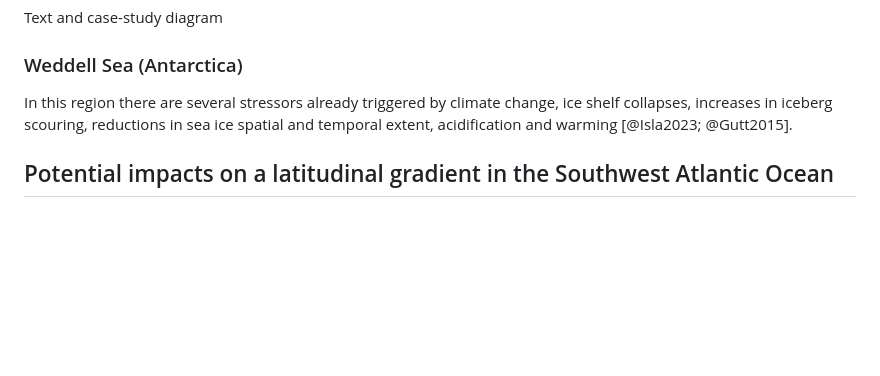
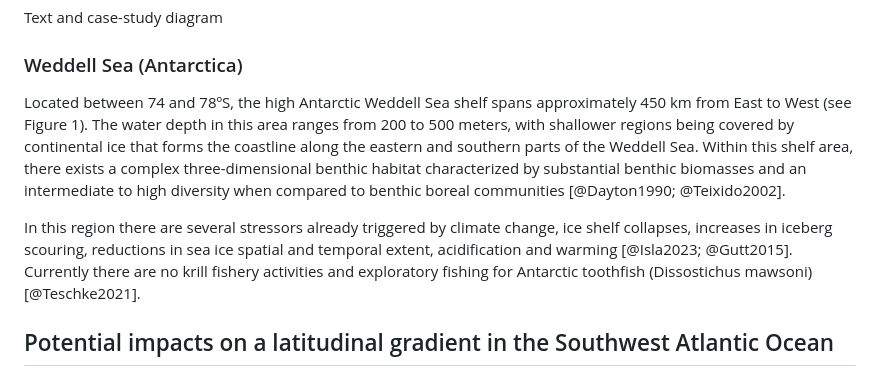
Before and after one commit to EcoComplex/SouthFWReview, a Markdown page: manuscript.md, the part around the change. GitHub-like rendering; blank space fills up the shorter version.

Commit message:
add study site

```diff
--- a/manuscript.md
+++ b/manuscript.md
@@ -98,7 +98,9 @@ Text and case-study diagram
 
 ### Weddell Sea (Antarctica)
 
-In this region there are several stressors already triggered by climate change, ice shelf collapses, increases in iceberg scouring, reductions in sea ice spatial and temporal extent, acidification and warming [@Isla2023; @Gutt2015].
+Located between 74 and 78ºS, the high Antarctic Weddell Sea shelf spans approximately 450 km from East to West (see Figure 1). The water depth in this area ranges from 200 to 500 meters, with shallower regions being covered by continental ice that forms the coastline along the eastern and southern parts of the Weddell Sea. Within this shelf area, there exists a complex three-dimensional benthic habitat characterized by substantial benthic biomasses and an intermediate to high diversity when compared to benthic boreal communities [@Dayton1990; @Teixido2002].
+
+In this region there are several stressors already triggered by climate change, ice shelf collapses, increases in iceberg scouring, reductions in sea ice spatial and temporal extent, acidification and warming [@Isla2023; @Gutt2015]. Currently there are no krill fishery activities and exploratory fishing for Antarctic toothfish (Dissostichus mawsoni) [@Teschke2021].
 
 
 ## Potential impacts on a latitudinal gradient in the Southwest Atlantic Ocean
```
